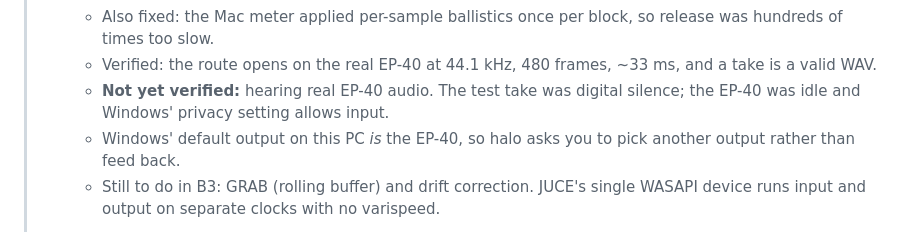
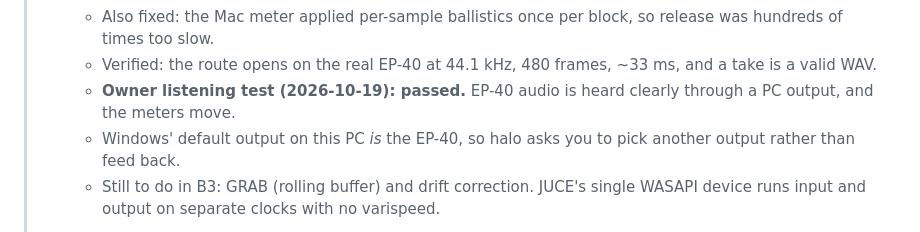
Before and after one commit to 00StillShining/halo-windows, a Markdown page: docs/plan.md, the part around the change. GitHub-like rendering.

Commit message:
docs: owner listening test passed on real EP-40

```diff
--- a/docs/plan.md
+++ b/docs/plan.md
@@ -24,7 +24,7 @@ Repo: `00StillShining/halo` (25 commits, last activity 2026-07-14). Reviewed 202
 >   - Fixed Mac bugs: the file is closed before it's read back (A1.1); dropped audio and low disk are reported (A1.2); the header uses the route's real rate (A1.3).
 >   - Also fixed: the Mac meter applied per-sample ballistics once per block, so release was hundreds of times too slow.
 >   - Verified: the route opens on the real EP-40 at 44.1 kHz, 480 frames, ~33 ms, and a take is a valid WAV.
->   - **Not yet verified:** hearing real EP-40 audio. The test take was digital silence; the EP-40 was idle and Windows' privacy setting allows input.
+>   - **Owner listening test (2026-10-19): passed.** EP-40 audio is heard clearly through a PC output, and the meters move.
 >   - Windows' default output on this PC *is* the EP-40, so halo asks you to pick another output rather than feed back.
 >   - Still to do in B3: GRAB (rolling buffer) and drift correction. JUCE's single WASAPI device runs input and output on separate clocks with no varispeed.
 > - **Owner hardware check (2026-10-19):** the owner pressed pads in all four groups on the real EP-40, and the correct keys moved and lit in the Windows app.
```
